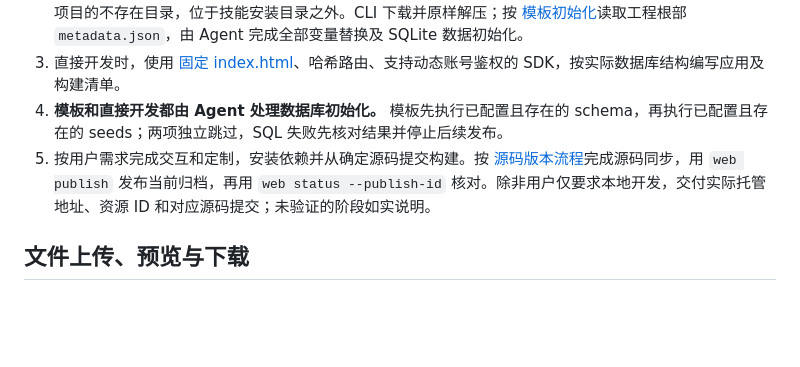
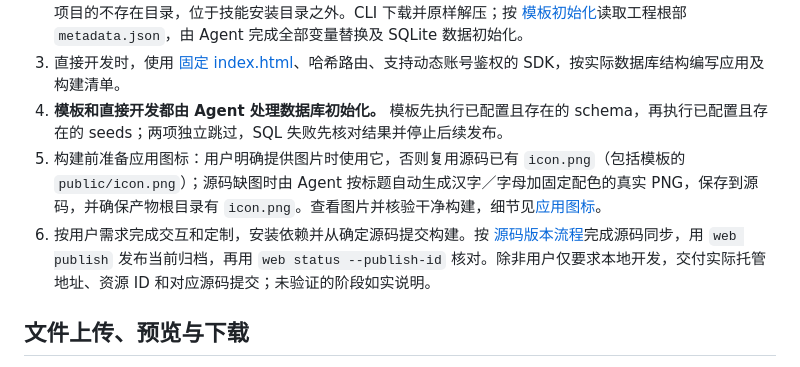
Before and after one commit to tianacloud/agent-skills, a Markdown page: skills/tiana-web/SKILL.md, the part around the change. Rendered like a GitHub page; blank space fills up the shorter version.

Commit message:
Generate and preserve application icons in Web source builds

```diff
--- a/skills/tiana-web/SKILL.md
+++ b/skills/tiana-web/SKILL.md
@@ -31,7 +31,8 @@ metadata:
 2. 采用模板时，执行 `tiana web init-template NAME --dir PROJECT_DIR --json`。PROJECT_DIR 是用户项目的不存在目录，位于技能安装目录之外。CLI 下载并原样解压；按 [模板初始化](references/template-init.md)读取工程根部 `metadata.json`，由 Agent 完成全部变量替换及 SQLite 数据初始化。
 3. 直接开发时，使用 [固定 index.html](references/index.html)、哈希路由、支持动态账号鉴权的 SDK，按实际数据库结构编写应用及构建清单。
 4. **模板和直接开发都由 Agent 处理数据库初始化。** 模板先执行已配置且存在的 schema，再执行已配置且存在的 seeds；两项独立跳过，SQL 失败先核对结果并停止后续发布。
-5. 按用户需求完成交互和定制，安装依赖并从确定源码提交构建。按 [源码版本流程](../tiana-git/references/source-releases.md)完成源码同步，用 `web publish` 发布当前归档，再用 `web status --publish-id` 核对。除非用户仅要求本地开发，交付实际托管地址、资源 ID 和对应源码提交；未验证的阶段如实说明。
+5. 构建前准备应用图标：用户明确提供图片时使用它，否则复用源码已有 `icon.png`（包括模板的 `public/icon.png`）；源码缺图时由 Agent 按标题自动生成汉字／字母加固定配色的真实 PNG，保存到源码，并确保产物根目录有 `icon.png`。查看图片并核验干净构建，细节见[应用图标](references/csr-apps.md#应用图标)。
+6. 按用户需求完成交互和定制，安装依赖并从确定源码提交构建。按 [源码版本流程](../tiana-git/references/source-releases.md)完成源码同步，用 `web publish` 发布当前归档，再用 `web status --publish-id` 核对。除非用户仅要求本地开发，交付实际托管地址、资源 ID 和对应源码提交；未验证的阶段如实说明。
 
 ## 文件上传、预览与下载
 
```
Also changed, not shown: 2 other files.
